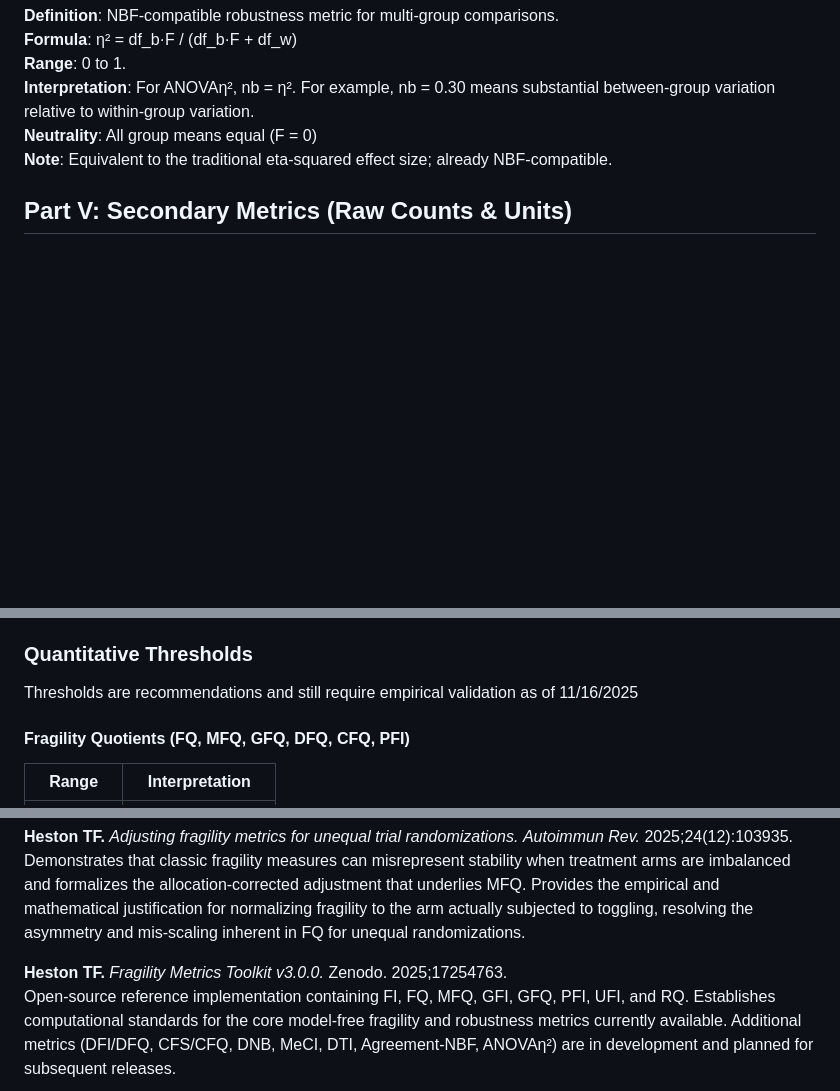
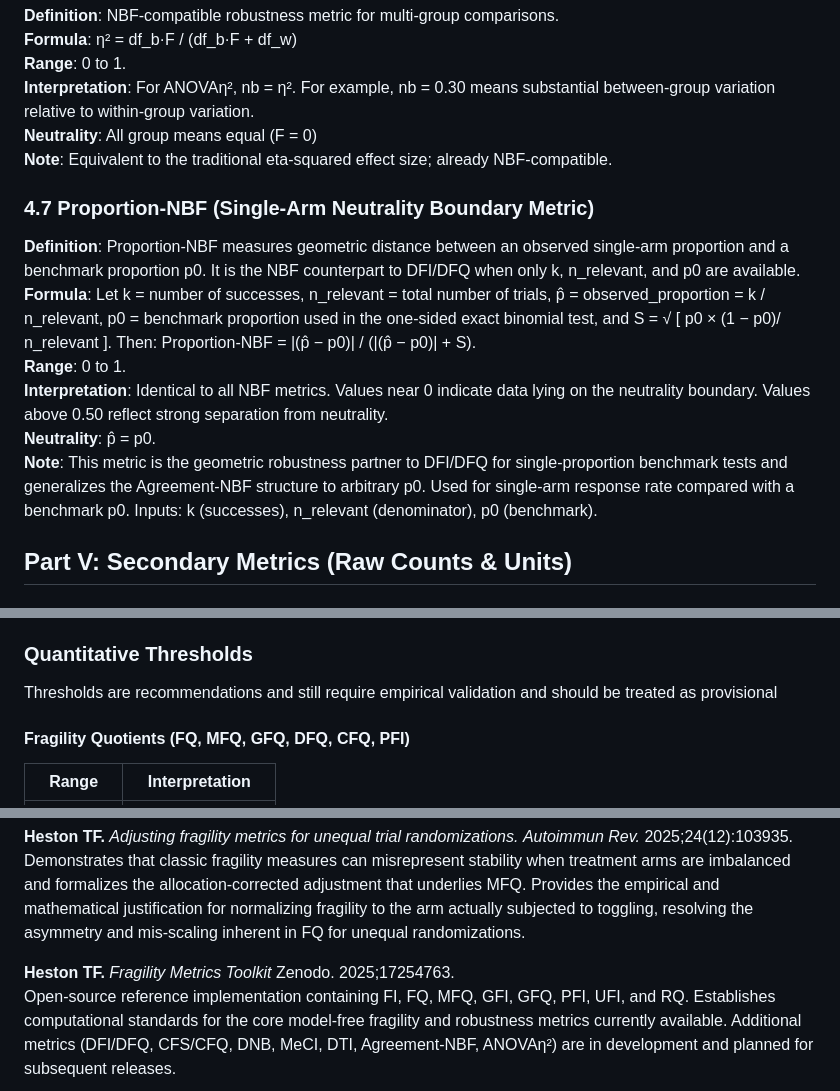
Before and after one commit to tomheston/fragility-metrics, a Markdown page: FRAGILITY_METRICS.md, 3 parts joined by grey strips. Drawn GitHub-style; blank space fills up the shorter version.

```diff
--- a/FRAGILITY_METRICS.md
+++ b/FRAGILITY_METRICS.md
@@ -316,6 +321,15 @@ where p̂ = observed agreement proportion
 **Neutrality**: All group means equal (F = 0)
 **Note**: Equivalent to the traditional eta-squared effect size; already NBF-compatible.
 
+### 4.7 Proportion-NBF (Single-Arm Neutrality Boundary Metric)
+
+**Definition**: Proportion-NBF measures geometric distance between an observed single-arm proportion and a benchmark proportion p0. It is the NBF counterpart to DFI/DFQ when only k, n_relevant, and p0 are available.
+**Formula**: Let k = number of successes, n_relevant = total number of trials, p̂ = observed_proportion = k / n_relevant, p0 = benchmark proportion used in the one-sided exact binomial test, and S = √ [ p0 × (1 − p0)/ n_relevant ]. Then: Proportion-NBF = |(p̂ − p0)| / (|(p̂ − p0)| + S).
+**Range**: 0 to 1.
+**Interpretation**: Identical to all NBF metrics. Values near 0 indicate data lying on the neutrality boundary. Values above 0.50 reflect strong separation from neutrality.
+**Neutrality**: p̂ = p0.
+**Note**: This metric is the geometric robustness partner to DFI/DFQ for single-proportion benchmark tests and generalizes the Agreement-NBF structure to arbitrary p0. Used for single-arm response rate compared with a benchmark p0. Inputs: k (successes), n_relevant (denominator), p0 (benchmark).
+
 ## Part V: Secondary Metrics (Raw Counts & Units)
 
 ### Raw Fragility Counts (Input to Quotients)
@@ -459,7 +473,7 @@ Interpretation depends on the claim being made:
 
 ### Quantitative Thresholds
 
-Thresholds are recommendations and still require empirical validation as of 11/16/2025
+Thresholds are recommendations and still require empirical validation and should be treated as provisional
 
 #### Fragility Quotients (FQ, MFQ, GFQ, DFQ, CFQ, PFI)
 
@@ -547,7 +561,7 @@ Introduces the Continuous Fragility Index (CFI), which perturbs raw data or gene
 **Heston TF.** *Adjusting fragility metrics for unequal trial randomizations.* *Autoimmun Rev.* 2025;24(12):103935.
 Demonstrates that classic fragility measures can misrepresent stability when treatment arms are imbalanced and formalizes the allocation-corrected adjustment that underlies MFQ. Provides the empirical and mathematical justification for normalizing fragility to the arm actually subjected to toggling, resolving the asymmetry and mis-scaling inherent in FQ for unequal randomizations.
 
-**Heston TF.** *Fragility Metrics Toolkit v3.0.0.* Zenodo. 2025;17254763.
+**Heston TF.** *Fragility Metrics Toolkit* Zenodo. 2025;17254763.
 Open-source reference implementation containing FI, FQ, MFQ, GFI, GFQ, PFI, UFI, and RQ. Establishes computational standards for the core model-free fragility and robustness metrics currently available. Additional metrics (DFI/DFQ, CFS/CFQ, DNB, MeCI, DTI, Agreement-NBF, ANOVAη²) are in development and planned for subsequent releases.
 
 **Heston TF.** *Meaningful Change Index: A P-Value Independent Metric for Assessing Robustness and Fragility in Continuous Outcomes.* SSRN. 2025;5535978.
```
Also changed, not shown: other parts of FRAGILITY_METRICS.md (+47 -43 lines).
